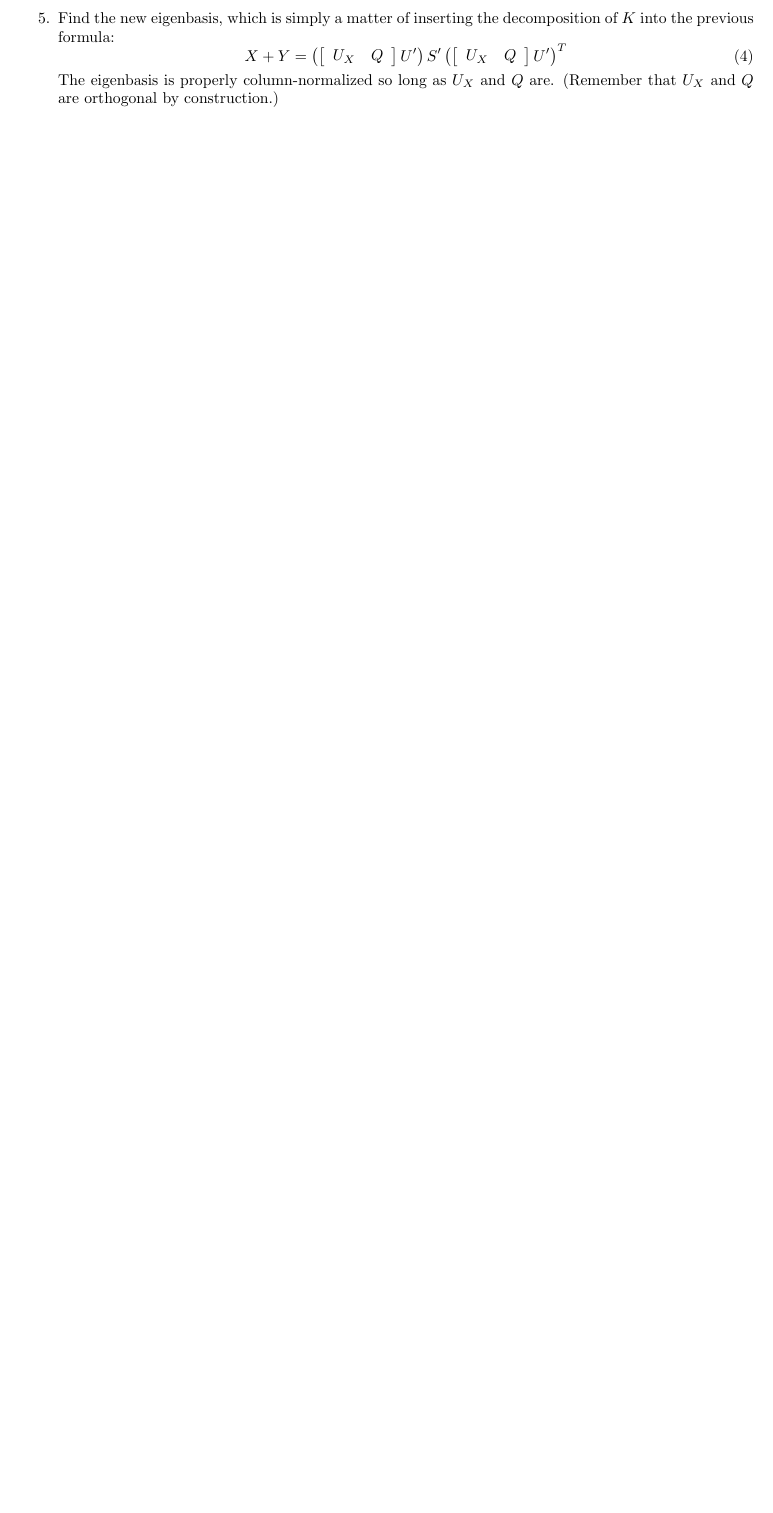
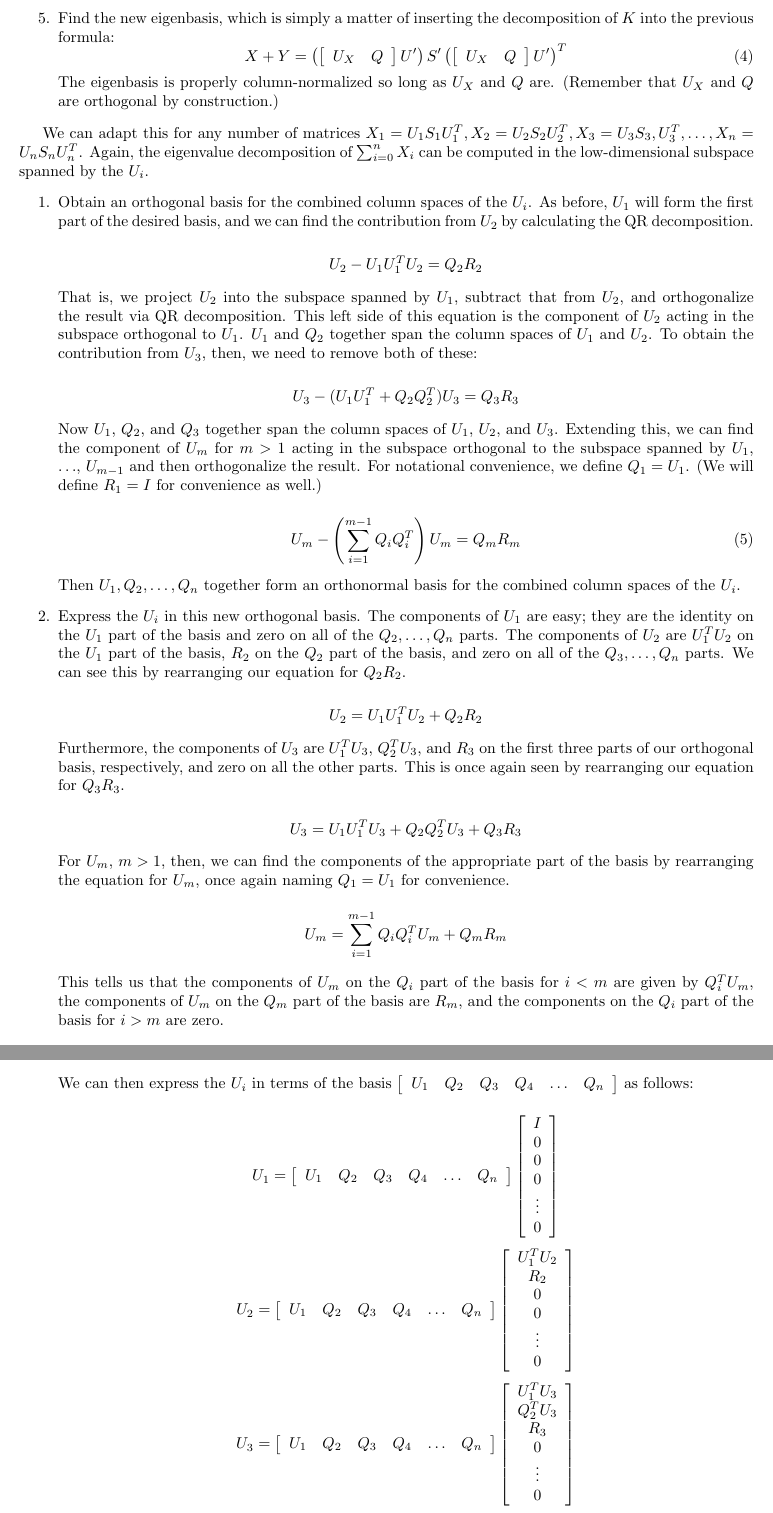
Before and after one commit to LuminosoInsight/assoc-space, a LaTeX document (docs/_static/matrix-merging.tex): part of the page before the commit and two parts of pages 2 and 3 of 4 after it, the two joined at a grey line, cut so that both start at the same text, the shorter picture padded with empty space. Compiled offline with pdfLaTeX.

Commit message:
Update TeX documentation

```diff
--- a/docs/_static/matrix-merging.tex
+++ b/docs/_static/matrix-merging.tex
@@ -43,3 +43,41 @@ The eigenbasis is properly column-normalized so long as $U_X$ and $Q$ are.  (Rem
 
 \end{enumerate}
 
+We can adapt this for any number of matrices $X_1 = U_1 S_1 U_1^T, X_2 = U_2 S_2 U_2^T, X_3 = U_3 S_3, U_3^T, \ldots, X_n = U_n S_n U_n^T$. Again, the eigenvalue decomposition of $\sum_{i=0}^n X_i$ can be computed in the low-dimensional subspace spanned by the $U_i$.
+
+\begin{enumerate}
+
+\item Obtain an orthogonal basis for the combined column spaces of the $U_i$. As before, $U_1$ will form the first part of the desired basis, and we can find the contribution from $U_2$ by calculating the QR decomposition.
+
+$$U_2 - U_1U_1^T U_2 = Q_2 R_2$$
+
+That is, we project $U_2$ into the subspace spanned by $U_1$, subtract that from $U_2$, and orthogonalize the result via QR decomposition. This left side of this equation is the component of $U_2$ acting in the subspace orthogonal to $U_1$. $U_1$ and $Q_2$ together span the column spaces of $U_1$ and $U_2$. To obtain the contribution from $U_3$, then, we need to remove both of these:
+
+$$U_3 - (U_1 U_1^T + Q_2 Q_2^T) U_3 = Q_3 R_3$$
+
+Now $U_1$, $Q_2$, and $Q_3$ together span the column spaces of $U_1$, $U_2$, and $U_3$. Extending this, we can find the component of $U_m$ for $m > 1$ acting in the subspace orthogonal to the subspace spanned by $U_1$, $\ldots$, $U_{m-1}$ and then orthogonalize the result. For notational convenience, we define $Q_1=U_1$. (We will define $R_1=I$ for convenience as well.)
+
+\begin{equation}\label{QR multiple}U_m - \left(\sum_{i=1}^{m-1} Q_i Q_i^T\right) U_m = Q_m R_m\end{equation}
+
+Then $U_1,Q_2,\ldots,Q_n$ together form an orthonormal basis for the combined column spaces of the $U_i$.
+
+\item Express the $U_i$ in this new orthogonal basis. The components of $U_1$ are easy; they are the identity on the $U_1$ part of the basis and zero on all of the $Q_2,\ldots,Q_n$ parts. The components of $U_2$ are $U_1^T U_2$ on the $U_1$ part of the basis, $R_2$ on the $Q_2$ part of the basis, and zero on all of the $Q_3,\ldots,Q_n$ parts. We can see this by rearranging our equation for $Q_2 R_2$.
+
+$$U_2 = U_1 U_1^T U_2 + Q_2 R_2$$
+
+Furthermore, the components of $U_3$ are $U_1^T U_3$, $Q_2^T U_3$, and $R_3$ on the first three parts of our orthogonal basis, respectively, and zero on all the other parts. This is once again seen by rearranging our equation for $Q_3 R_3$.
+
+$$U_3 = U_1 U_1^T U_3 + Q_2 Q_2^T U_3 + Q_3 R_3 $$
+
+For $U_m$, $m > 1$, then, we can find the components of the appropriate part of the basis by rearranging the equation for $U_m$, once again naming $Q_1 = U_1$ for convenience.
+
+$$U_m = \sum_{i=1}^{m-1}Q_i Q_i^T U_m + Q_m R_m$$
+
+This tells us that the components of $U_m$ on the $Q_i$ part of the basis for $i < m$ are given by $Q_i^T U_m$, the components of $U_m$ on the $Q_m$ part of the basis are $R_m$, and the components on the $Q_i$ part of the basis for $i > m$ are zero.
+
+We can then express the $U_i$ in terms of the basis $\left[\begin{array}{cccccc} U_1 & Q_2 & Q_3 & Q_4 & \ldots & Q_n\end{array}\right]$ as follows:
+
+$$U_1 = \left[\begin{array}{cccccc} U_1 & Q_2 & Q_3 & Q_4 & \ldots & Q_n\end{array}\right] \left[\begin{array}{c} I \\ 0 \\ 0 \\ 0\\ \vdots \\ 0\end{array}\right]$$
+$$U_2 = \left[\begin{array}{cccccc} U_1 & Q_2 & Q_3 & Q_4 &\ldots & Q_n\end{array}\right] \left[\begin{array}{c} U_1^T U_2 \\ R_2 \\ 0 \\ 0 \\ \vdots \\ 0 \end{array}\right]$$
+$$U_3 = \left[\begin{array}{cccccc} U_1 & Q_2 & Q_3 & Q_4 &\ldots & Q_n\end{array}\right] \left[\begin{array}{c} U_1^T U_3 \\ Q_2^T U_3 \\ R_3 \\ 0 \\ \vdots \\ 0 \end{array}\right]$$
+$$U_m = \left[\begin{array}{cccccccc} U_1 & Q_2 & \ldots & Q_{m-1} & Q_m & Q_{m+1} & \ldots & Q_n\end{array}\right] \left[\begin{array}{c} U_1^T U_m \\ Q_2^T U_m \\ \vdots \\ Q_{m-1}^T U_m \\ R_m \\ 0 \\ \vdots \\ 0 \end{array}\right]$$
```
Also changed, not shown: docs/_static/matrix-merging.pdf, docs/_static/matrix-merging.tex (30 more changed lines).
